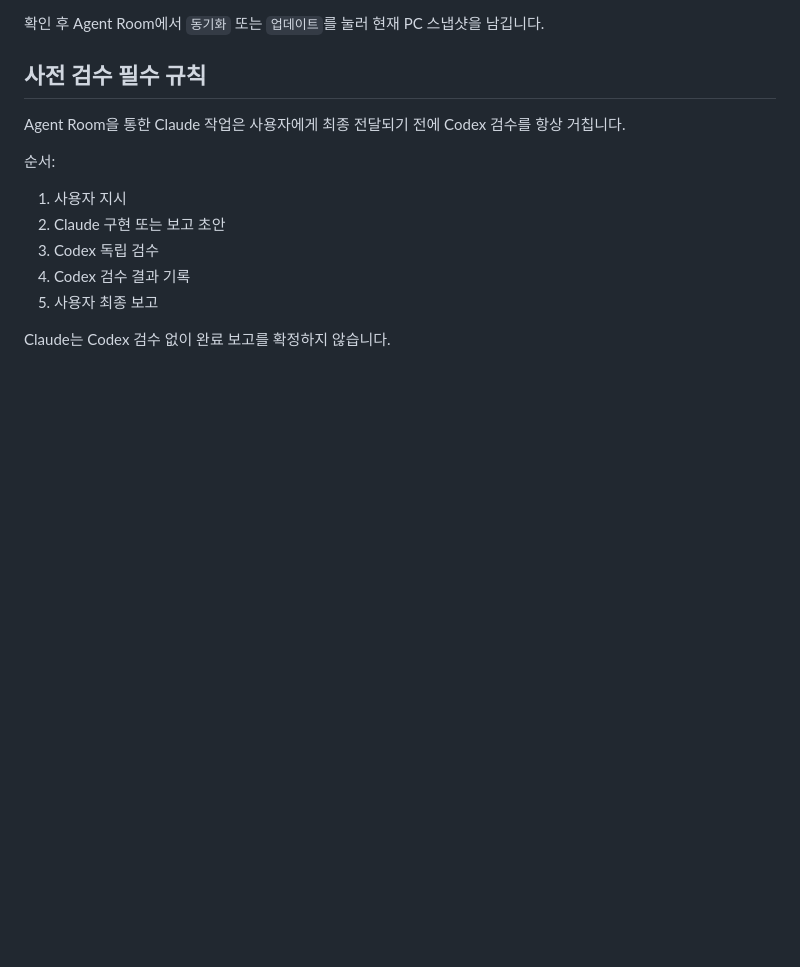
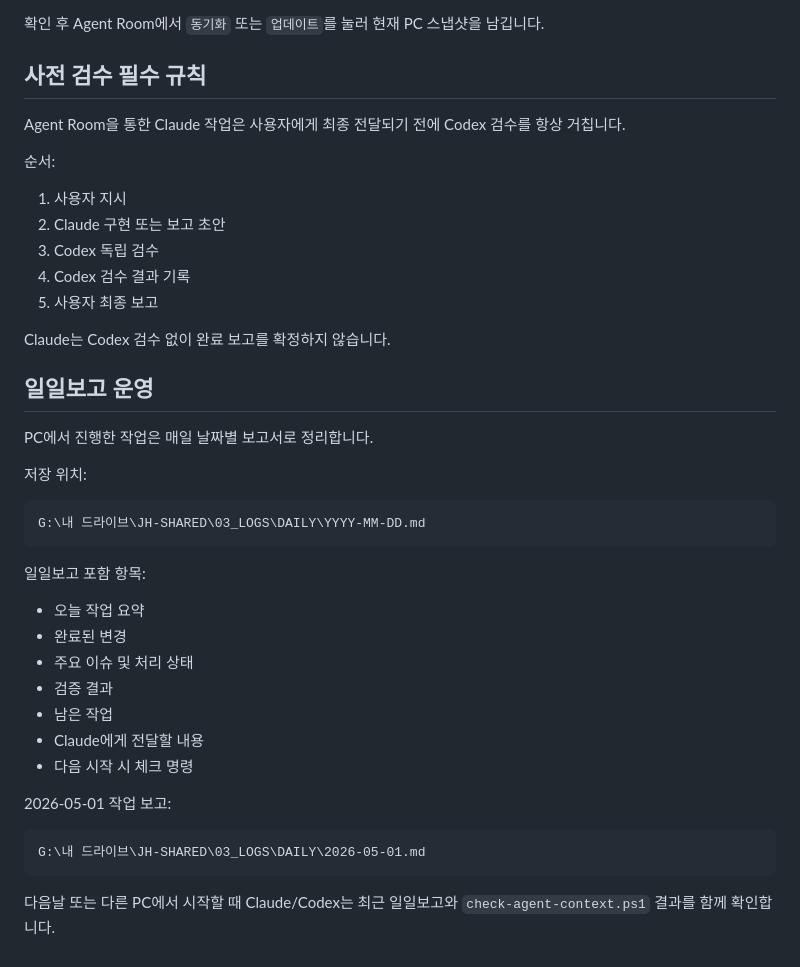
Before and after one commit to jaeha81/JH-Agent-Room, a Markdown page: README.md, the part around the change. GitHub-like rendering; blank space fills up the shorter version.

Commit message:
docs: add daily report workflow

````diff
--- a/README.md
+++ b/README.md
@@ -159,3 +159,30 @@ Agent Room을 통한 Claude 작업은 사용자에게 최종 전달되기 전에
 5. 사용자 최종 보고
 
 Claude는 Codex 검수 없이 완료 보고를 확정하지 않습니다.
+## 일일보고 운영
+
+PC에서 진행한 작업은 매일 날짜별 보고서로 정리합니다.
+
+저장 위치:
+
+```text
+G:\내 드라이브\JH-SHARED\03_LOGS\DAILY\YYYY-MM-DD.md
+```
+
+일일보고 포함 항목:
+
+- 오늘 작업 요약
+- 완료된 변경
+- 주요 이슈 및 처리 상태
+- 검증 결과
+- 남은 작업
+- Claude에게 전달할 내용
+- 다음 시작 시 체크 명령
+
+2026-05-01 작업 보고:
+
+```text
+G:\내 드라이브\JH-SHARED\03_LOGS\DAILY\2026-05-01.md
+```
+
+다음날 또는 다른 PC에서 시작할 때 Claude/Codex는 최근 일일보고와 `check-agent-context.ps1` 결과를 함께 확인합니다.
````
